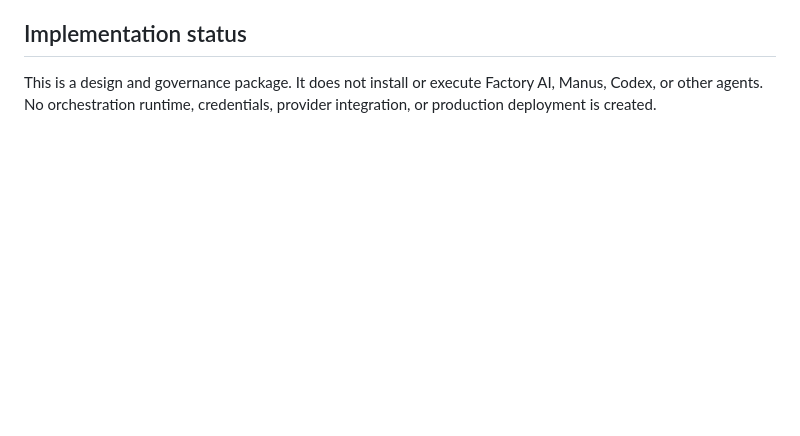
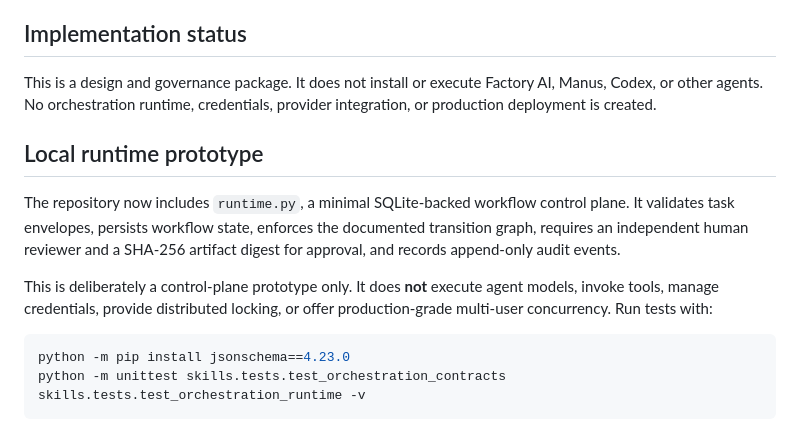
Before and after one commit to Mohamedalhindawan/coden-national-dpi, a Markdown page: skills/orchestration/README.md, the part around the change. Rendered like a GitHub page; blank space fills up the shorter version.

Commit message:
docs(orchestration): document SQLite runtime prototype and limits

````diff
--- a/skills/orchestration/README.md
+++ b/skills/orchestration/README.md
@@ -73,3 +73,14 @@ Record run/task/agent IDs, parent-child links, provider/model/version, prompt an
 
 ## Implementation status
 This is a design and governance package. It does not install or execute Factory AI, Manus, Codex, or other agents. No orchestration runtime, credentials, provider integration, or production deployment is created.
+
+## Local runtime prototype
+
+The repository now includes `runtime.py`, a minimal SQLite-backed workflow control plane. It validates task envelopes, persists workflow state, enforces the documented transition graph, requires an independent human reviewer and a SHA-256 artifact digest for approval, and records append-only audit events.
+
+This is deliberately a control-plane prototype only. It does **not** execute agent models, invoke tools, manage credentials, provide distributed locking, or offer production-grade multi-user concurrency. Run tests with:
+
+```bash
+python -m pip install jsonschema==4.23.0
+python -m unittest skills.tests.test_orchestration_contracts skills.tests.test_orchestration_runtime -v
+```
````
